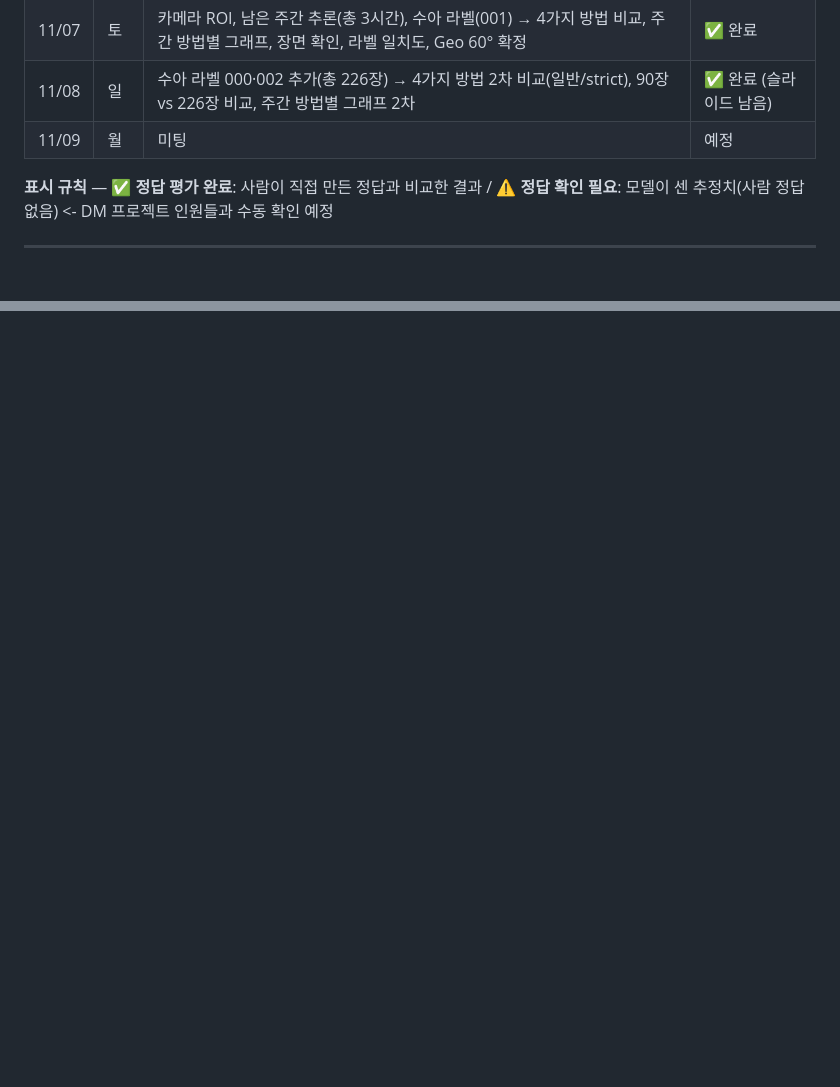
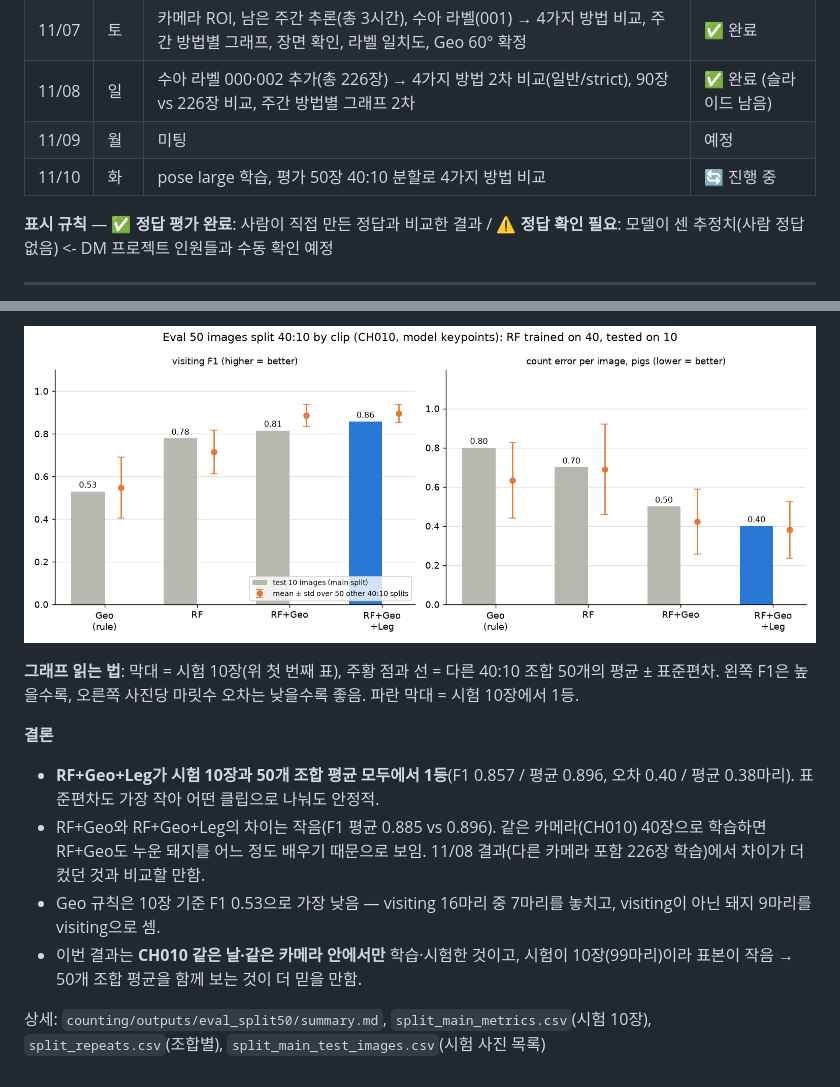
Before and after one commit to guapa0girl/2026_Project, a Markdown page: PROGRESS.md, 2 parts joined by grey strips. Drawn GitHub-style; pictures changed too: docs/figures/split50.png (added); blank space fills up the shorter version.

```diff
--- a/PROGRESS.md
+++ b/PROGRESS.md
@@ -10,6 +10,7 @@
 | 11/07 | 토 | 카메라 ROI, 남은 주간 추론(총 3시간), 수아 라벨(001) → 4가지 방법 비교, 주간 방법별 그래프, 장면 확인, 라벨 일치도, Geo 60° 확정 | ✅ 완료 |
 | 11/08 | 일 | 수아 라벨 000·002 추가(총 226장) → 4가지 방법 2차 비교(일반/strict), 90장 vs 226장 비교, 주간 방법별 그래프 2차 | ✅ 완료 (슬라이드 남음) |
 | 11/09 | 월 | 미팅 | 예정 |
+| 11/10 | 화 | pose large 학습, 평가 50장 40:10 분할로 4가지 방법 비교 | 🔄 진행 중 |
 
 **표시 규칙** — ✅ **정답 평가 완료**: 사람이 직접 만든 정답과 비교한 결과 / ⚠️ **정답 확인 필요**: 모델이 센 추정치(사람 정답 없음) <- DM 프로젝트 인원들과 수동 확인 예정
 
@@ -612,0 +658,15 @@ strict 그림: `docs/figures/methods_all_strict.png`
+![평가 50장 40:10](docs/figures/split50.png)
+
+**그래프 읽는 법**: 막대 = 시험 10장(위 첫 번째 표), 주황 점과 선 = 다른 40:10 조합 50개의 평균 ± 표준편차.
+왼쪽 F1은 높을수록, 오른쪽 사진당 마릿수 오차는 낮을수록 좋음. 파란 막대 = 시험 10장에서 1등.
+
+**결론**
+- **RF+Geo+Leg가 시험 10장과 50개 조합 평균 모두에서 1등**(F1 0.857 / 평균 0.896, 오차 0.40 / 평균 0.38마리).
+  표준편차도 가장 작아 어떤 클립으로 나눠도 안정적.
+- RF+Geo와 RF+Geo+Leg의 차이는 작음(F1 평균 0.885 vs 0.896). 같은 카메라(CH010) 40장으로 학습하면 RF+Geo도 누운 돼지를 어느 정도
+  배우기 때문으로 보임. 11/08 결과(다른 카메라 포함 226장 학습)에서 차이가 더 컸던 것과 비교할 만함.
+- Geo 규칙은 10장 기준 F1 0.53으로 가장 낮음 — visiting 16마리 중 7마리를 놓치고, visiting이 아닌 돼지 9마리를 visiting으로 셈.
+- 이번 결과는 **CH010 같은 날·같은 카메라 안에서만** 학습·시험한 것이고, 시험이 10장(99마리)이라 표본이 작음
+  → 50개 조합 평균을 함께 보는 것이 더 믿을 만함.
+
+상세: `counting/outputs/eval_split50/summary.md`, `split_main_metrics.csv`(시험 10장), `split_repeats.csv`(조합별), `split_main_test_images.csv`(시험 사진 목록)
```
Also changed, not shown: other parts of PROGRESS.md (+44 -0 lines), counting/README.md (+1 -0 lines), 1 other file.
